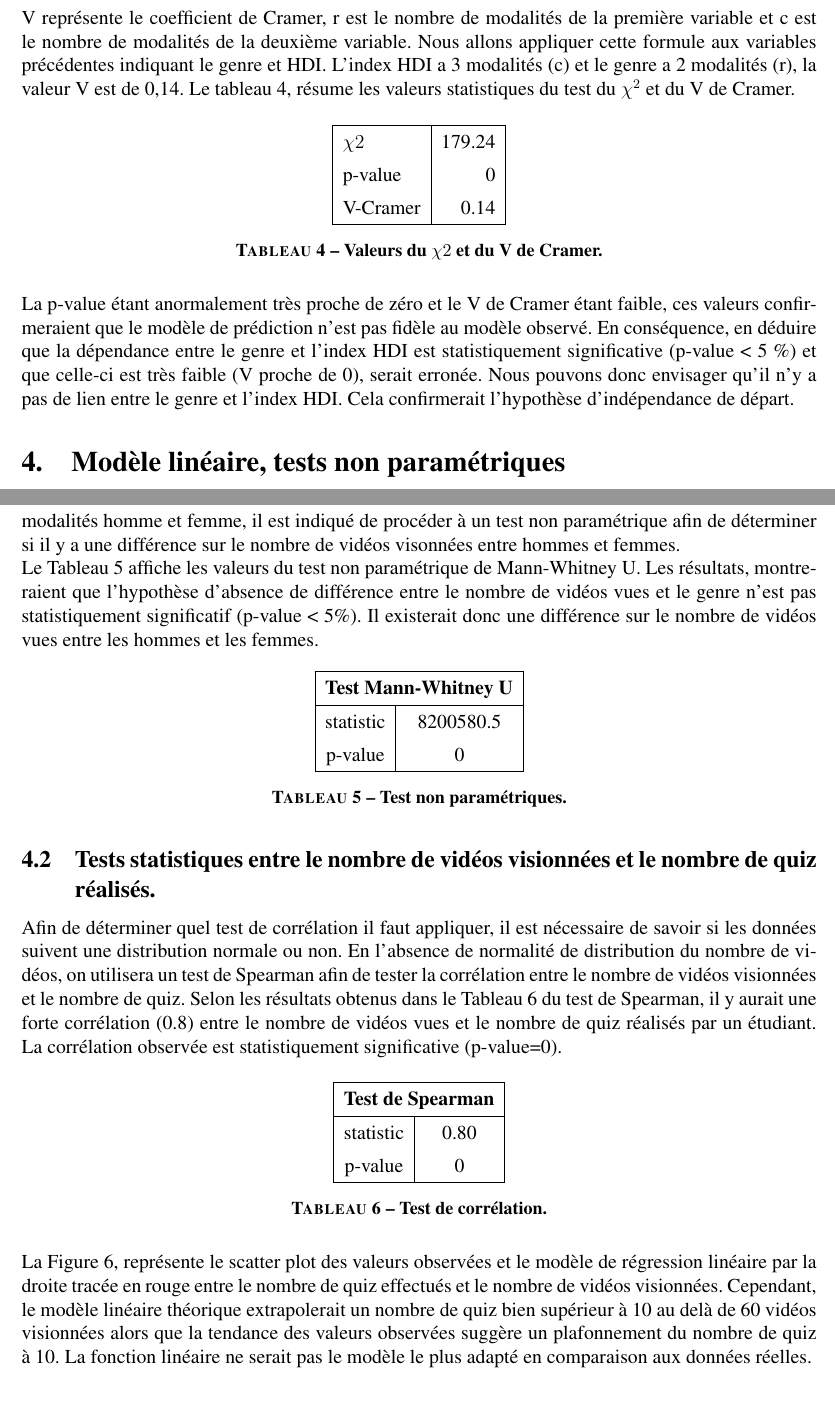
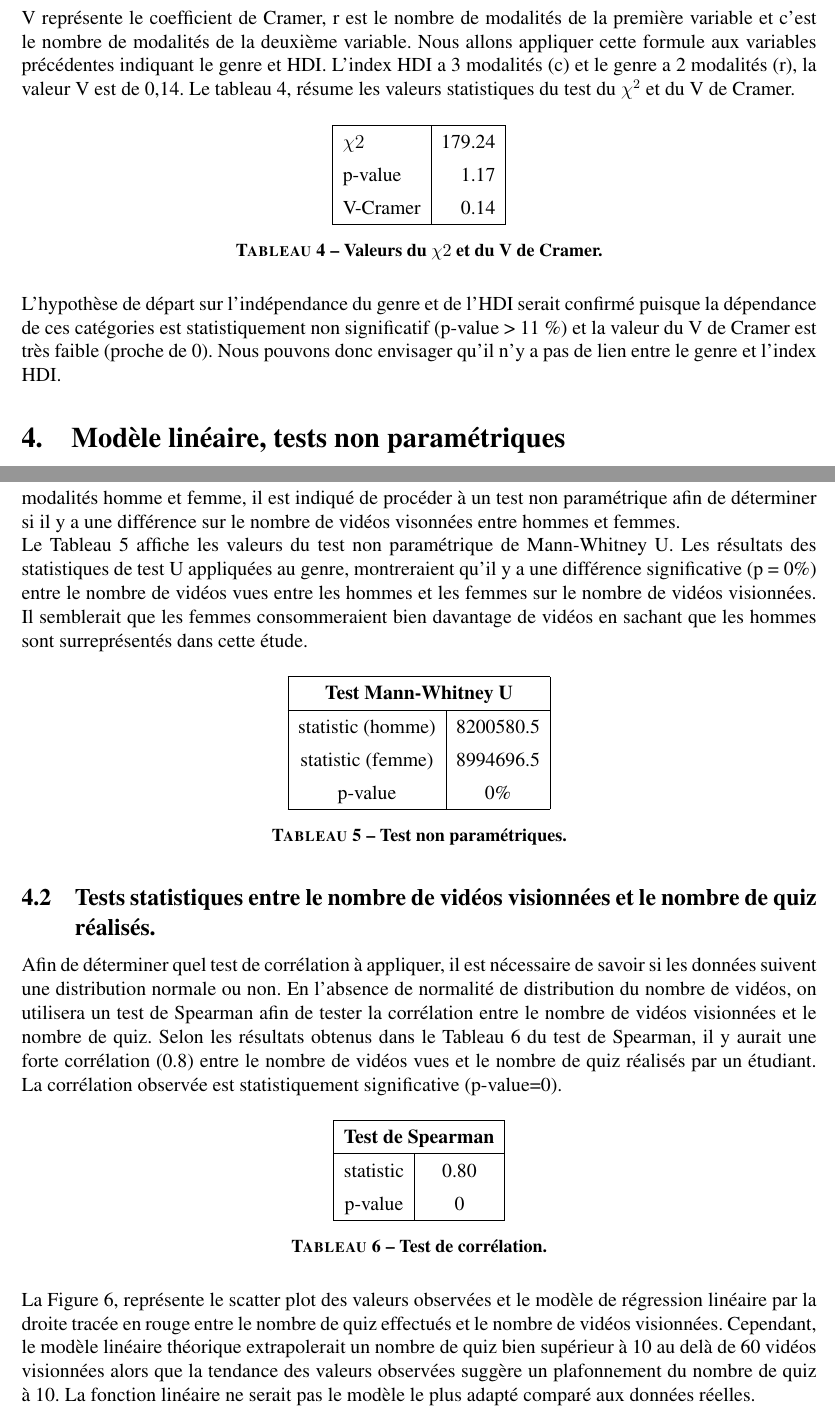
Before and after one commit to smtux/DUDA, a LaTeX document (statistique/rapport/latex/mooc_mertes.tex): two parts of pages 6 and 8 of 16, joined at a grey line, cut so that both start at the same text. Compiled offline with pdfLaTeX.

Commit message:
correction des calculs de stats U et des forestplots dans le code et le rapport

```diff
--- a/statistique/rapport/latex/mooc_mertes.tex
+++ b/statistique/rapport/latex/mooc_mertes.tex
@@ -162,7 +170,7 @@ La Figure 2, représente les résidus du modèle observé par rapport au modèle
 
 La formule de Cramer ci-dessous, mesure la force de l'association entre deux variables catégorielles.
 \[ V = \sqrt{\frac{\chi^2}{n \cdot (\min(r, c) - 1)}} \]
-V représente le coefficient de Cramer,  r est le nombre de modalités de la première variable et c est le nombre de modalités de la deuxième variable.
+V représente le coefficient de Cramer,  r est le nombre de modalités de la première variable et c'est le nombre de modalités de la deuxième variable.
 Nous allons appliquer cette formule aux variables précédentes indiquant le genre et HDI.
 L'index HDI a 3 modalités (c) et le genre a 2 modalités (r), la valeur V est de 0,14.
 Le tableau 4, résume les valeurs statistiques du test du $\chi^2$ et du V de Cramer.
@@ -173,18 +181,21 @@ Le tableau 4, résume les valeurs statistiques du test du $\chi^2$ et du V de Cr
 	\begin{tabular}{|l|r|}
 		\hline
 		$\chi2$&	179.24\\
-		p-value&	0\\
+		p-value&	1.17\\
 		V-Cramer&	0.14\\
 		\hline
 	\end{tabular}
 	\caption{\textbf{Valeurs du $\chi2$ et du V de Cramer.}}
 \end{table}
 
-La p-value étant anormalement très proche de zéro et le V de Cramer étant faible, ces valeurs confirmeraient que le modèle de prédiction n'est pas fidèle au modèle observé. En conséquence, en déduire que la dépendance entre le genre et l'index HDI est statistiquement significative (p-value < 5 \%) et que celle-ci est très faible (V proche de 0), serait erronée. Nous pouvons donc envisager qu'il n'y a pas de lien entre le genre et l'index HDI. Cela confirmerait l'hypothèse d'indépendance de départ.
+L'hypothèse de départ sur l'indépendance du genre et de l'HDI serait confirmé puisque la dépendance de ces catégories est statistiquement non significatif
+(p-value > 11 \%) et la valeur du V de Cramer est très faible (proche de 0). Nous pouvons donc envisager qu'il n'y a pas de lien entre le genre et l'index HDI.
 
 \section{Modèle linéaire, tests non paramétriques}
 \subsection{Tests statistiques entre le nombre de vidéos visionnées et le genre}
-Après l'index HDI, intéressons-nous aux nombres de vidéos vues par rapport au genre. Le figure 3 montre le nombre moyen de visionnage pour les femmes et les hommes. Son observation montrerait qu'en moyenne il y aurait une très faible différence entre les hommes et les femmes sur le nombre de vidéos vues.
+
+Après l'index HDI, intéressons-nous aux nombres de vidéos vues par rapport au genre. Le figure 3 montre le nombre moyen de visionnage pour les femmes et
+les hommes. Son observation montrerait qu'en moyenne il y aurait une très faible différence entre les hommes et les femmes sur le nombre de vidéos vues.
 
 	\begin{figure}[H]
 		\centering
@@ -209,11 +220,16 @@ La Figure 5, compare les quantiles de la distribution des vidéos des 2 modalit
   		\caption{\textbf{Normalité de la distribution du nombre de vidéo.}}
   	\end{figure}
 
-La taille des échantillons étant conséquente nous pouvons appliquer le test de   Kolmogrov-Smirnov (KS) pour vérifier la normalité des données. L'hypothèse de départ (H0) est que la distribution est gaussienne.
-Le résultat de ce test donnant une valeur de 0 de la p-value, la normalité n'est pas statistiquement significative et conclure qu'il est fortement probable que celle-ci ne l'est pas.
-En conséquence des différents tests de normalité de la distribution des données du nombre de vidéos pour les 2 modalités homme et femme, il est indiqué de procéder à un test non paramétrique afin de déterminer si il y a une différence sur le nombre de vidéos visonnées entre hommes et femmes.
+La taille des échantillons étant conséquente nous pouvons appliquer le test de Kolmogrov-Smirnov (KS) pour vérifier la normalité des données.
+L'hypothèse de départ (H0) est que la distribution est gaussienne.
+Le résultat de ce test donnant une valeur de 0 de la p-value, la normalité n'est pas statistiquement significative et conclure qu'il est fortement probable
+que celle-ci ne l'est pas.
+En conséquence des différents tests de normalité de la distribution des données du nombre de vidéos pour les 2 modalités homme et femme, il est indiqué
+de procéder à un test non paramétrique afin de déterminer si il y a une différence sur le nombre de vidéos visonnées entre hommes et femmes.
 
-Le Tableau 5 affiche les valeurs du test non paramétrique de Mann-Whitney U. Les résultats, montreraient que l'hypothèse d'absence de différence entre le nombre de vidéos vues et le genre n'est pas statistiquement significatif (p-value < 5\%). Il existerait donc une différence sur le nombre de vidéos vues entre les hommes et les femmes.
+Le Tableau 5 affiche les valeurs du test non paramétrique de Mann-Whitney U. Les résultats des statistiques de test U appliquées au genre, montreraient
+qu'il y a une différence significative (p = 0\%) entre le nombre de vidéos vues entre les hommes et les femmes sur le nombre de vidéos visionnées.
+Il semblerait que les femmes consommeraient bien davantage de vidéos en sachant que les hommes sont surreprésentés dans cette étude.
 
 \begin{table}[H]
 	\centering
@@ -222,17 +238,20 @@ Le Tableau 5 affiche les valeurs du test non paramétrique de Mann-Whitney U. Le
 		\hline
 		\multicolumn{2}{|c|}{\textbf{Test Mann-Whitney U}}\\
 		\hline
-		statistic& 8200580.5\\
-		p-value& 0\\
+		statistic (homme)& 8200580.5\\
+		statistic (femme)& 8994696.5\\
+		p-value& 0\%\\
 		\hline
 	\end{tabular}
-\caption{\textbf{Test non paramétriques.}}
+\captionof{table}{\textbf{Test non paramétriques.}}
 \end{table}
 
 \subsection{Tests statistiques entre le nombre de vidéos visionnées et le nombre de quiz réalisés.}
-Afin de déterminer quel test de corrélation il faut appliquer, il est nécessaire de savoir si les données suivent une distribution normale ou non.
-En l'absence de normalité de distribution du nombre de vidéos, on utilisera un test de Spearman afin de tester la corrélation entre le nombre de vidéos visionnées et le nombre de quiz.
-Selon les résultats obtenus dans le Tableau 6 du test de Spearman, il y aurait une forte corrélation (0.8) entre le nombre de vidéos vues et le nombre de quiz réalisés par un étudiant.
+Afin de déterminer quel test de corrélation à appliquer, il est nécessaire de savoir si les données suivent une distribution normale ou non.
+En l'absence de normalité de distribution du nombre de vidéos, on utilisera un test de Spearman afin de tester la corrélation entre le nombre de vidéos
+visionnées et le nombre de quiz.
+Selon les résultats obtenus dans le Tableau 6 du test de Spearman, il y aurait une forte corrélation (0.8) entre le nombre de vidéos vues et le nombre
+de quiz réalisés par un étudiant.
 La corrélation observée est statistiquement significative (p-value=0).
 \begin{table}[H]
 	\centering
@@ -248,7 +267,10 @@ La corrélation observée est statistiquement significative (p-value=0).
 	\caption{\textbf{Test de corrélation.}}
 \end{table}
 
-La Figure 6, représente le scatter plot des valeurs observées et le modèle de régression linéaire par la droite tracée en rouge entre le nombre de quiz effectués et le nombre de vidéos visionnées. Cependant, le modèle linéaire théorique extrapolerait un nombre de quiz bien supérieur à 10 au delà de 60 vidéos visionnées alors que la tendance des valeurs observées suggère un plafonnement du nombre de quiz à 10. La fonction linéaire ne serait pas le modèle le plus adapté en comparaison aux données réelles.
+La Figure 6, représente le scatter plot des valeurs observées et le modèle de régression linéaire par la droite tracée en rouge entre le nombre de quiz
+effectués et le nombre de vidéos visionnées. Cependant, le modèle linéaire théorique extrapolerait un nombre de quiz bien supérieur à 10 au delà de 60 vidéos
+visionnées alors que la tendance des valeurs observées suggère un plafonnement du nombre de quiz à 10.
+La fonction linéaire ne serait pas le modèle le plus adapté comparé aux données réelles.
 
 \begin{figure}[H]
 	\centering
```
Also changed, not shown: statistique/graph/mean_video.png, statistique/rapport/latex/mooc_mertes.pdf, statistique/rapport/latex/mooc_mertes.tex (24 more changed lines), 5 other files.
